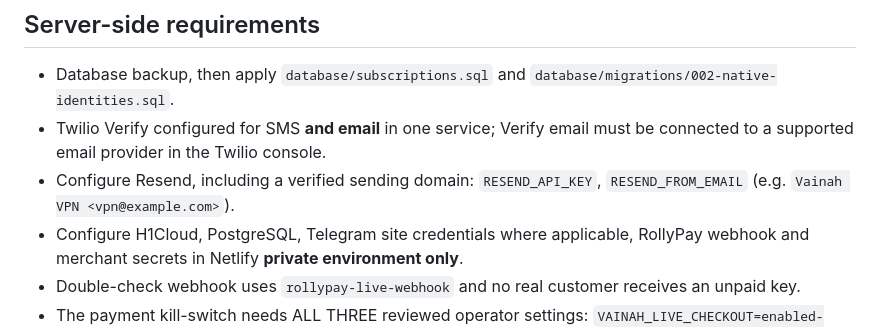
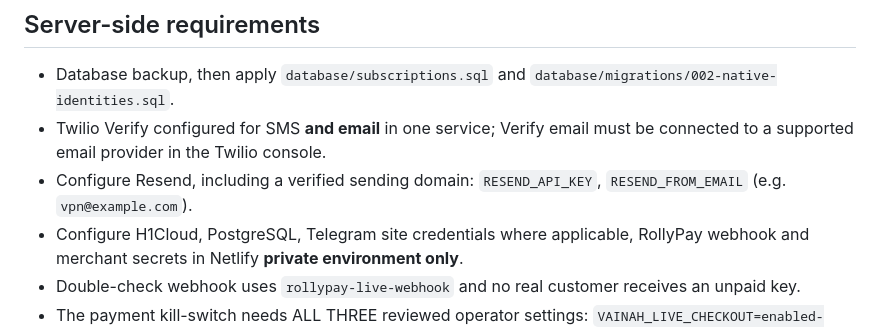
Before and after one commit to isaevarbi822-hub/Vainahvpn_bot, a Markdown page: docs/NATIVE-AUTH-EMAIL-PAYMENTS.md, the part around the change. GitHub-like rendering.

Commit message:
docs: match verified Resend sender address format

```diff
--- a/docs/NATIVE-AUTH-EMAIL-PAYMENTS.md
+++ b/docs/NATIVE-AUTH-EMAIL-PAYMENTS.md
@@ -47,7 +47,7 @@ review/entitlement rules are met.**
 - Twilio Verify configured for SMS **and email** in one service; Verify email
   must be connected to a supported email provider in the Twilio console.
 - Configure Resend, including a verified sending domain:
-  `RESEND_API_KEY`, `RESEND_FROM_EMAIL` (e.g. `Vainah VPN <vpn@example.com>`).
+  `RESEND_API_KEY`, `RESEND_FROM_EMAIL` (e.g. `vpn@example.com`).
 - Configure H1Cloud, PostgreSQL, Telegram site credentials where applicable,
   RollyPay webhook and merchant secrets in Netlify **private environment only**.
 - Double-check webhook uses `rollypay-live-webhook` and no real customer
```
